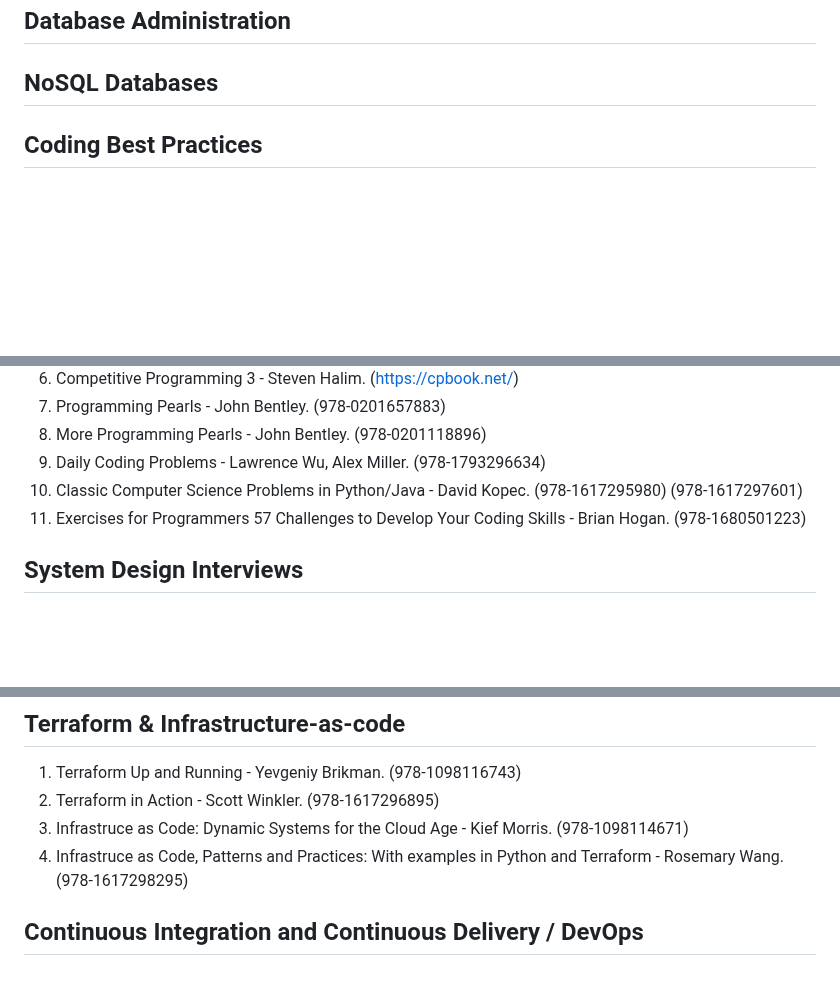
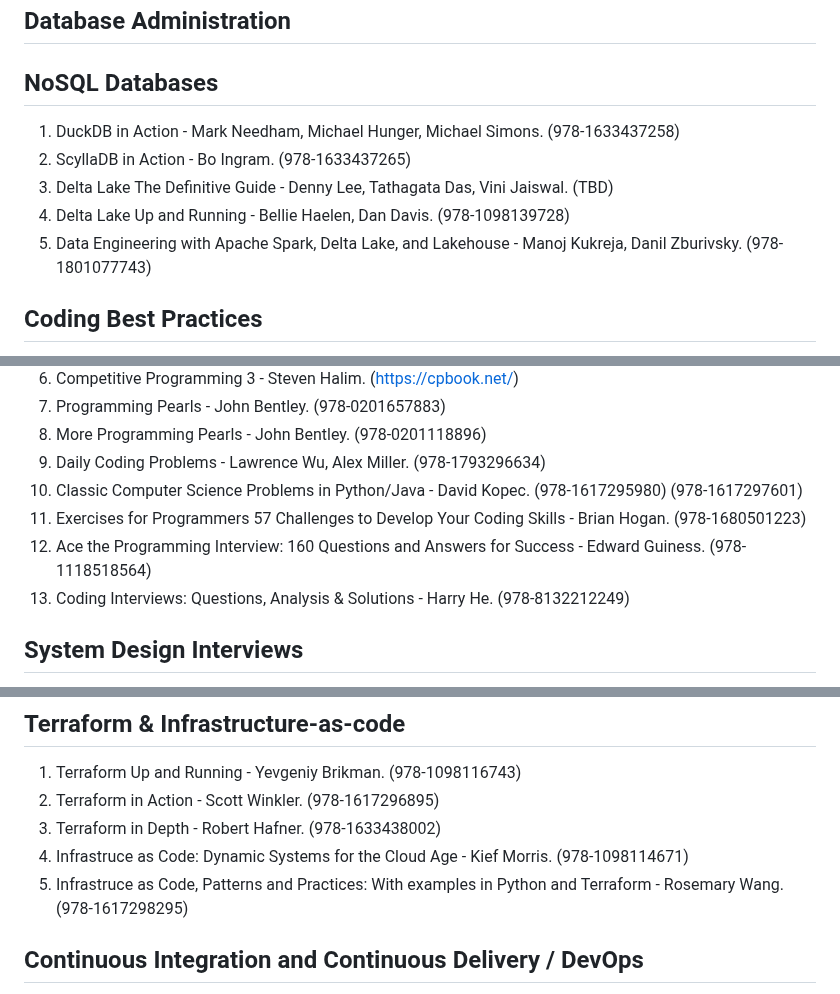
Before and after one commit to nsi6000/handbook, a Markdown page: src/computer_science.md, 3 parts joined by grey strips. Drawn GitHub-style; blank space fills up the shorter version.

```diff
--- a/src/computer_science.md
+++ b/src/computer_science.md
@@ -122,6 +133,11 @@ see 'Data Science and Machine Learning Interviews' below.
 10. Database in Depth: Relational Theory for Practitioners - C. J. Date. (978-0596100124)
 ## Database Administration
 ## NoSQL Databases
+1. DuckDB in Action - Mark Needham, Michael Hunger, Michael Simons. (978-1633437258)
+2. ScyllaDB in Action - Bo Ingram. (978-1633437265)
+3. Delta Lake The Definitive Guide - Denny Lee, Tathagata Das, Vini Jaiswal. (TBD)
+4. Delta Lake Up and Running - Bellie Haelen, Dan Davis. (978-1098139728)
+5. Data Engineering with Apache Spark, Delta Lake, and Lakehouse - Manoj Kukreja, Danil Zburivsky. (978-1801077743)
 ## Coding Best Practices
 1. The Art of UNIX Programming - Eric S. Raymond. (978-0131429017)
 2. The Pragmatic Programmer - David Thomas, Andrew Hunt. (978-0135957059)
@@ -164,6 +181,8 @@ see 'Data Science and Machine Learning Interviews' below.
 10. Daily Coding Problems - Lawrence Wu, Alex Miller. (978-1793296634)
 11. Classic Computer Science Problems in Python/Java - David Kopec. (978-1617295980) (978-1617297601)
 12. Exercises for Programmers 57 Challenges to Develop Your Coding Skills - Brian Hogan. (978-1680501223)
+13. Ace the Programming Interview: 160 Questions and Answers for Success - Edward Guiness. (978-1118518564)
+14. Coding Interviews: Questions, Analysis & Solutions - Harry He. (978-8132212249)
 ## System Design Interviews
 1. System Design Interview An Insider's Guide Volume 1 - Alex Xu. (979-8664653403)
 2. System Design Interview An Insider's Guide Volume 2 - Alex Xu, Sahn Lam. (978-1736049112)
@@ -211,8 +231,9 @@ see 'Data Science and Machine Learning Interviews' below.
 ## Terraform & Infrastructure-as-code
 1. Terraform Up and Running - Yevgeniy Brikman. (978-1098116743)
 2. Terraform in Action - Scott Winkler. (978-1617296895)
-3. Infrastruce as Code: Dynamic Systems for the Cloud Age - Kief Morris. (978-1098114671)
-4. Infrastruce as Code, Patterns and Practices: With examples in Python and Terraform - Rosemary Wang. (978-1617298295)
+3. Terraform in Depth - Robert Hafner. (978-1633438002)
+4. Infrastruce as Code: Dynamic Systems for the Cloud Age - Kief Morris. (978-1098114671)
+5. Infrastruce as Code, Patterns and Practices: With examples in Python and Terraform - Rosemary Wang. (978-1617298295)
 ## Continuous Integration and Continuous Delivery / DevOps
 1. Jenkins: The Definitive Guide - John Smart. (978-1449305352)
 2. Continuous Delivery with Docker and Jenkins - Rafal Leszko. (978-1803237480)
```
Also changed, not shown: other parts of src/computer_science.md (+34 -18 lines).
